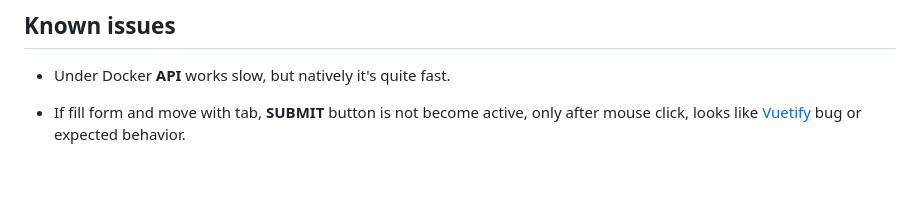
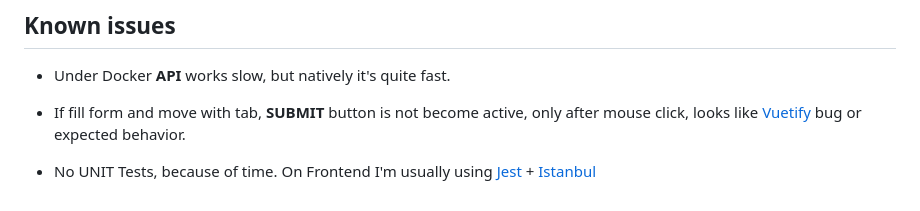
Before and after one commit to asammitte/infuse-media-test, a Markdown page: api/README.md, the part around the change. Drawn GitHub-style; blank space fills up the shorter version.

```diff
--- a/api/README.md
+++ b/api/README.md
@@ -133,3 +133,5 @@ So main motivation, that our API can be used by other clients, not only our SPA
 - Under Docker **API** works slow, but natively it's quite fast.
 
 - If fill form and move with tab, **SUBMIT** button is not become active, only after mouse click, looks like [Vuetify](https://vuetifyjs.com/en/) bug or expected behavior.
+
+- No UNIT Tests, because of time. On Frontend I'm usually using [Jest](https://jestjs.io/) + [Istanbul](https://istanbul.js.org/)
```
